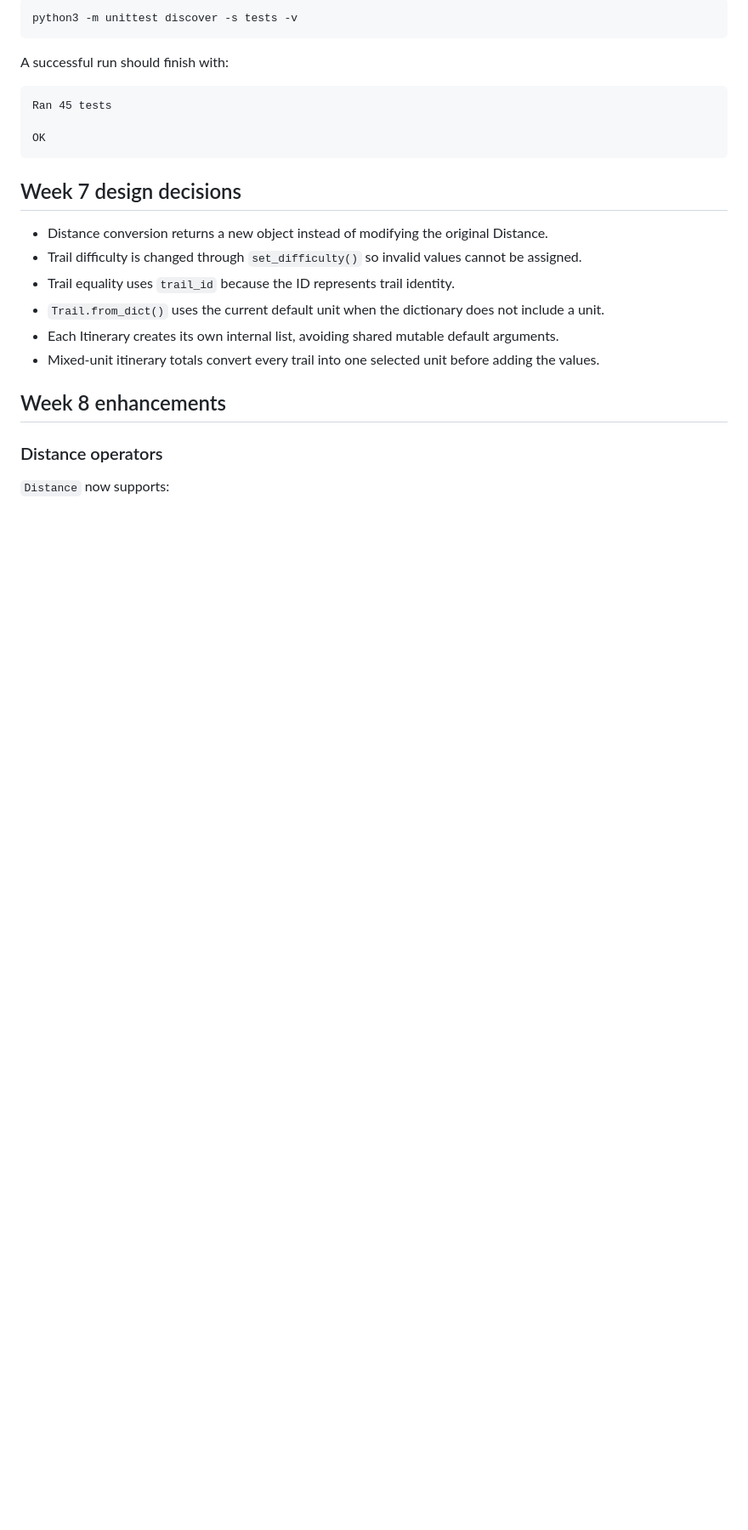
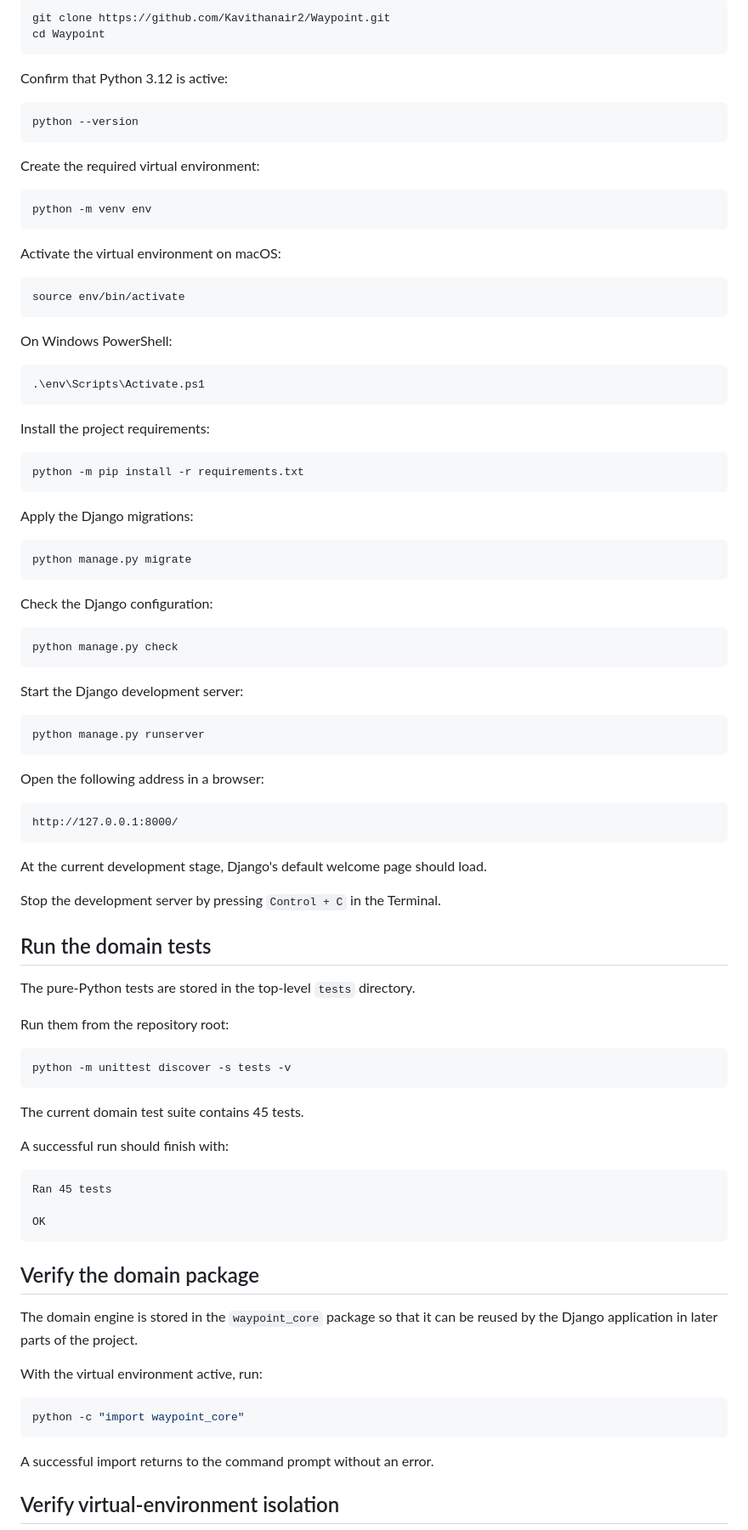
Before and after one commit to Kavithanair2/Waypoint, a Markdown page: README.md, the part around one of its changes. Shown at 85% size. Rendered like a GitHub page; blank space fills up the shorter version.

````diff
--- a/README.md
+++ b/README.md
@@ -83,7 +84,78 @@ Open Terminal in the repository root and run:
 
 ```bash
-python3 -m unittest discover -s tests -v
+git clone https://github.com/Kavithanair2/Waypoint.git
+cd Waypoint
 ```
+
+Confirm that Python 3.12 is active:
+
+```bash
+python --version
+```
+
+Create the required virtual environment:
+
+```bash
+python -m venv env
+```
+
+Activate the virtual environment on macOS:
+
+```bash
+source env/bin/activate
+```
+
+On Windows PowerShell:
+
+```powershell
+.\env\Scripts\Activate.ps1
+```
+
+Install the project requirements:
+
+```bash
+python -m pip install -r requirements.txt
+```
+
+Apply the Django migrations:
+
+```bash
+python manage.py migrate
+```
+
+Check the Django configuration:
+
+```bash
+python manage.py check
+```
+
+Start the Django development server:
+
+```bash
+python manage.py runserver
+```
+
+Open the following address in a browser:
+
+```text
+http://127.0.0.1:8000/
+```
+
+At the current development stage, Django's default welcome page should load.
+
+Stop the development server by pressing `Control + C` in the Terminal.
+
+## Run the domain tests
+
+The pure-Python tests are stored in the top-level `tests` directory.
+
+Run them from the repository root:
+
+```bash
+python -m unittest discover -s tests -v
+```
+
+The current domain test suite contains 45 tests.
 
 A successful run should finish with:
 
@@ -93,19 +165,18 @@ Ran 45 tests
 OK
 ```
 
-## Week 7 design decisions
+## Verify the domain package
 
-- Distance conversion returns a new object instead of modifying the original Distance.
-- Trail difficulty is changed through `set_difficulty()` so invalid values cannot be assigned.
-- Trail equality uses `trail_id` because the ID represents trail identity.
-- `Trail.from_dict()` uses the current default unit when the dictionary does not include a unit.
-- Each Itinerary creates its own internal list, avoiding shared mutable default arguments.
-- Mixed-unit itinerary totals convert every trail into one selected unit before adding the values.
+The domain engine is stored in the `waypoint_core` package so that it can be reused by the Django application in later
+parts of the project.
 
+With the virtual environment active, run:
 
-## Week 8 enhancements
+```bash
+python -c "import waypoint_core"
+```
 
-### Distance operators
+A successful import returns to the command prompt without an error.
 
-`Distance` now supports:
+## Verify virtual-environment isolation
 
````
Also changed, not shown: other parts of README.md (+228 -85 lines).
